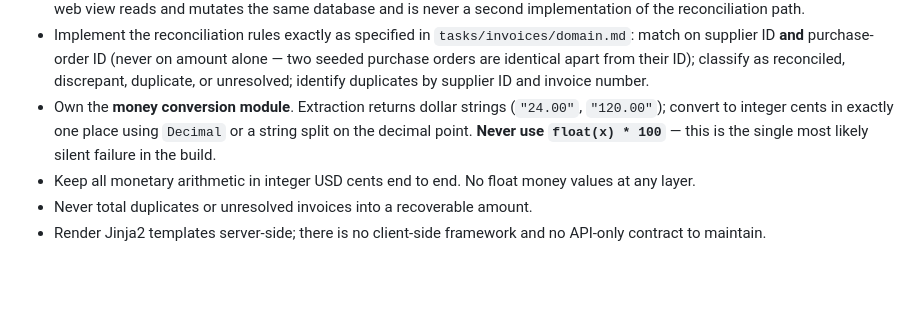
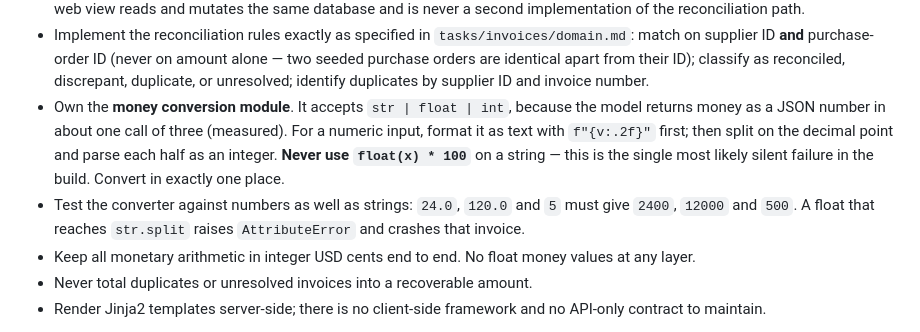
Before and after one commit to shterjovad/invoice-reconciliation, a Markdown page: .claude/agents/python-backend.md, the part around the change. Rendered like a GitHub page; blank space fills up the shorter version.

```diff
--- a/.claude/agents/python-backend.md
+++ b/.claude/agents/python-backend.md
@@ -14,7 +14,8 @@ Key responsibilities:
 - Build the FastAPI application serving the reviewer UI: the invoice queue, the per-invoice detail view showing the matched purchase order and receipt alongside the invoice image, and the inline field-correction endpoints.
 - Build the headless batch command (ingest → extract → reconcile → persist). It and the web view share **one pipeline** — the web view reads and mutates the same database and is never a second implementation of the reconciliation path.
 - Implement the reconciliation rules exactly as specified in `tasks/invoices/domain.md`: match on supplier ID **and** purchase-order ID (never on amount alone — two seeded purchase orders are identical apart from their ID); classify as reconciled, discrepant, duplicate, or unresolved; identify duplicates by supplier ID and invoice number.
-- Own the **money conversion module**. Extraction returns dollar strings (`"24.00"`, `"120.00"`); convert to integer cents in exactly one place using `Decimal` or a string split on the decimal point. **Never use `float(x) * 100`** — this is the single most likely silent failure in the build.
+- Own the **money conversion module**. It accepts `str | float | int`, because the model returns money as a JSON number in about one call of three (measured). For a numeric input, format it as text with `f"{v:.2f}"` first; then split on the decimal point and parse each half as an integer. **Never use `float(x) * 100`** on a string — this is the single most likely silent failure in the build. Convert in exactly one place.
+- Test the converter against numbers as well as strings: `24.0`, `120.0` and `5` must give `2400`, `12000` and `500`. A float that reaches `str.split` raises `AttributeError` and crashes that invoice.
 - Keep all monetary arithmetic in integer USD cents end to end. No float money values at any layer.
 - Never total duplicates or unresolved invoices into a recoverable amount.
 - Render Jinja2 templates server-side; there is no client-side framework and no API-only contract to maintain.
```
Also changed, not shown: .claude/agents/bedrock-extraction.md (+4 -1 lines), context/product/architecture.md (+13 -7 lines).
